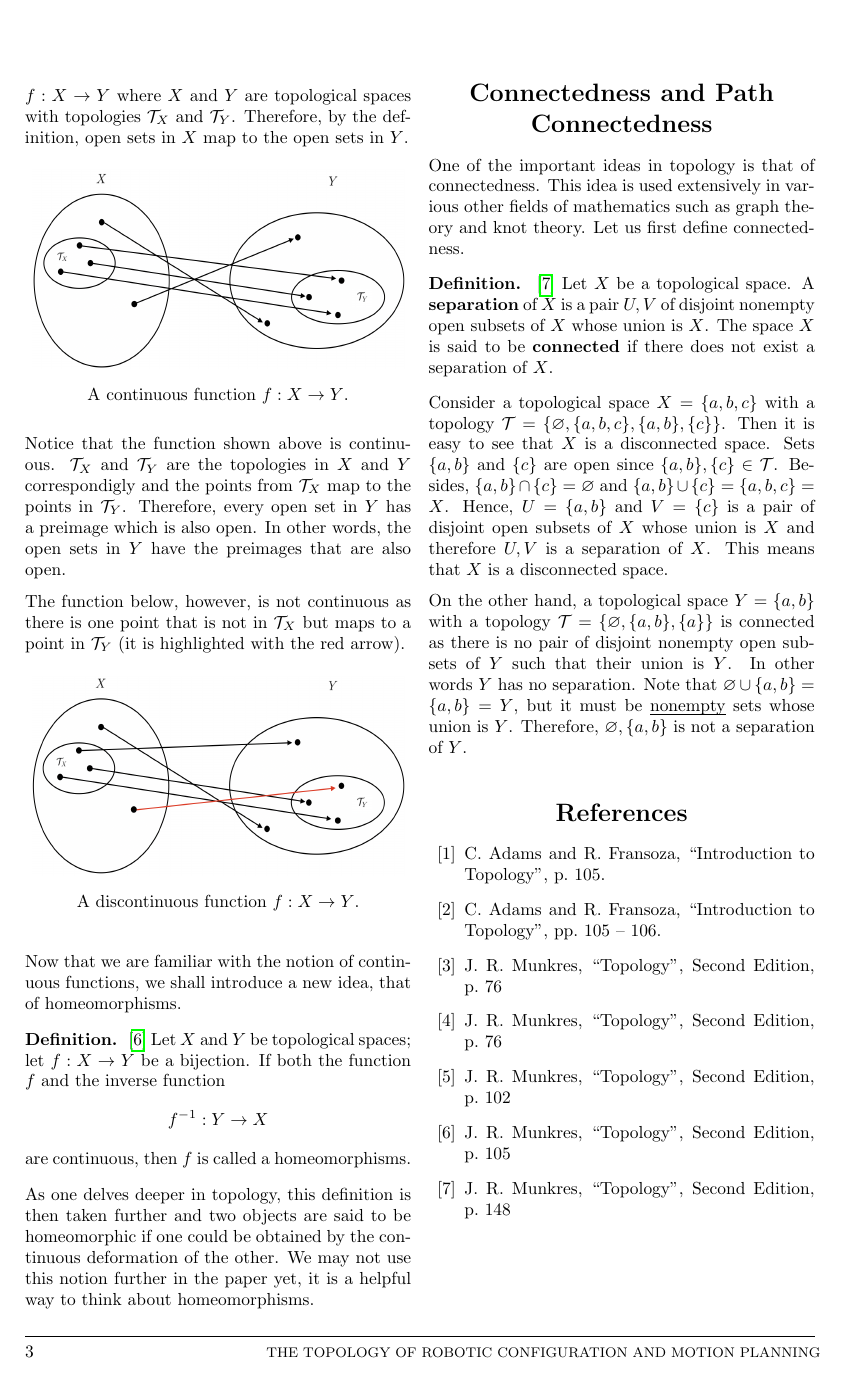
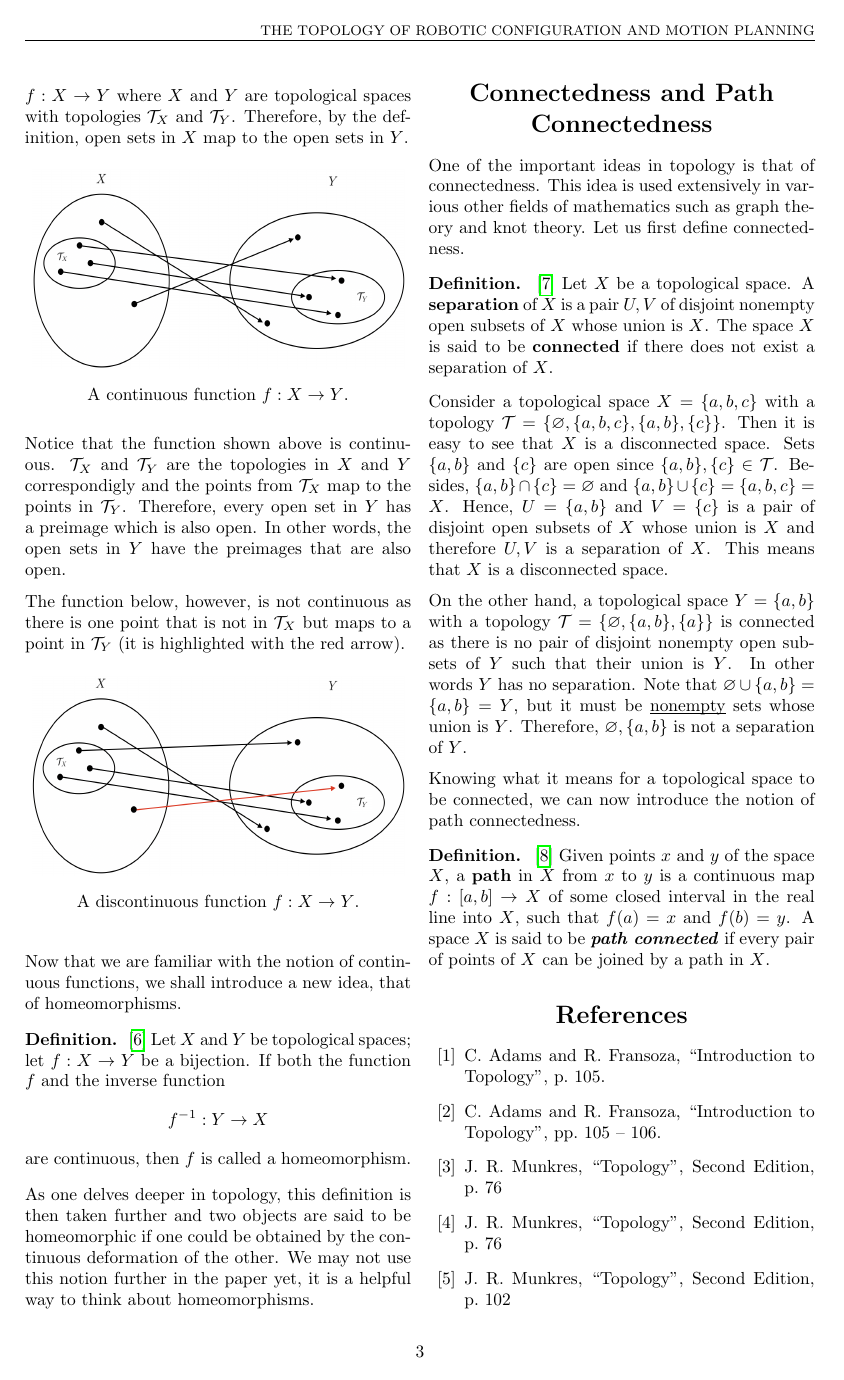
Before and after one commit to oniani/mathematics, a LaTeX document (Topology/agv-paper/agv-paper.tex): page 3 of 3 before the commit and page 3 of 4 after it. Compiled offline with pdfLaTeX.

Commit message:
Some cleanup and updates

```diff
--- a/Topology/agv-paper/agv-paper.tex
+++ b/Topology/agv-paper/agv-paper.tex
@@ -325,7 +319,7 @@ Now that we are familiar with the notion of continuous functions, we shall intro
 \cite{6} Let $X$ and $Y$ be topological spaces; let $f : X \to Y$ be a bijection. If both the function $f$
 and the inverse function
 $$f^{-1} : Y \to X$$
-are continuous, then $f$ is called a homeomorphisms.
+are continuous, then $f$ is called a homeomorphism.
 \end{definition}
 
 As one delves deeper in topology, this definition is then taken further and two objects are said to be homeomorphic if
@@ -362,6 +356,16 @@ sets whose union is $Y$. Therefore, $\emptyset, \{a, b\}$ is not a separation of
 
 \medskip
 
+Knowing what it means for a topological space to be connected, we can now introduce the notion
+of path connectedness.
+
+\begin{definition}
+\cite{8} Given points $x$ and $y$ of the space $X$, a \textbf{path} in $X$ from $x$ to $y$ is a
+continuous map $f : [a, b] \to X$ of some closed interval in the real line into $X$, such
+that $f(a) = x$ and $f(b) = y$. A space $X$ is said to be \textit{\textbf{path connected}} if every pair of
+points of $X$ can be joined by a path in $X$.
+\end{definition}
+
 
 
 %%%%%%%%%%%%%%%%%%%%%%%%%%%%%%%%%%%%%%%%%%%%%%%%%%%%%%%%%%%%%%%%%%%%%%%%%%%%%%%%%%%%%%%%%%%%%%%%%%%%
```
Also changed, not shown: Topology/agv-paper/agv-paper.pdf, Topology/agv-paper/agv-paper.tex (21 more changed lines).
